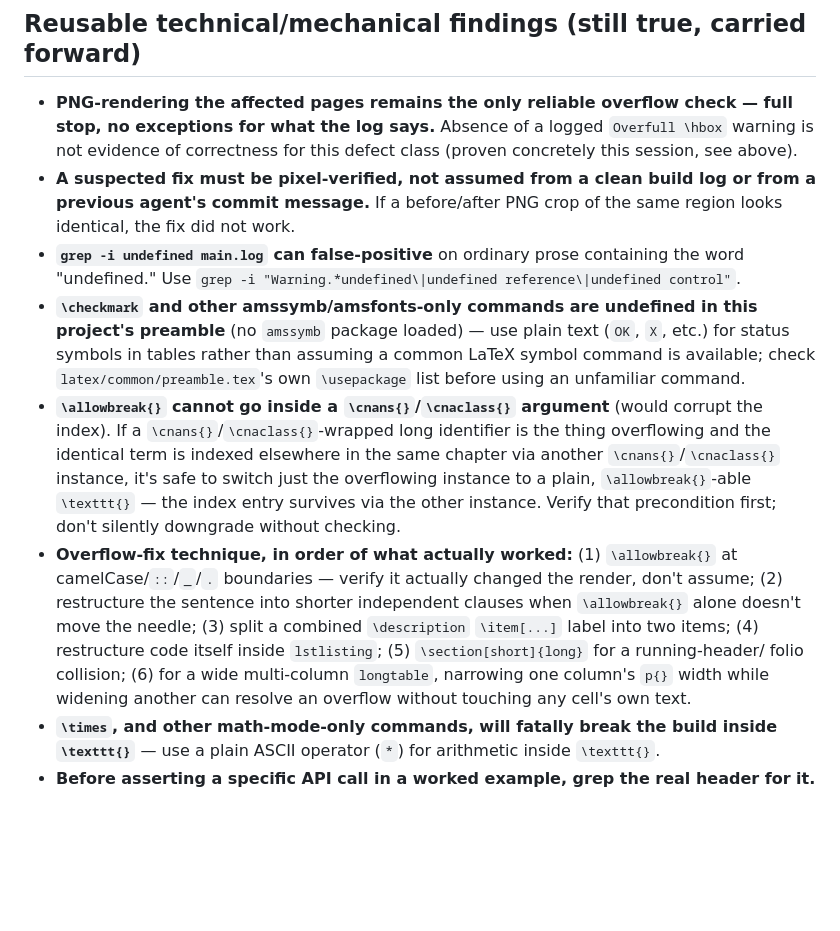
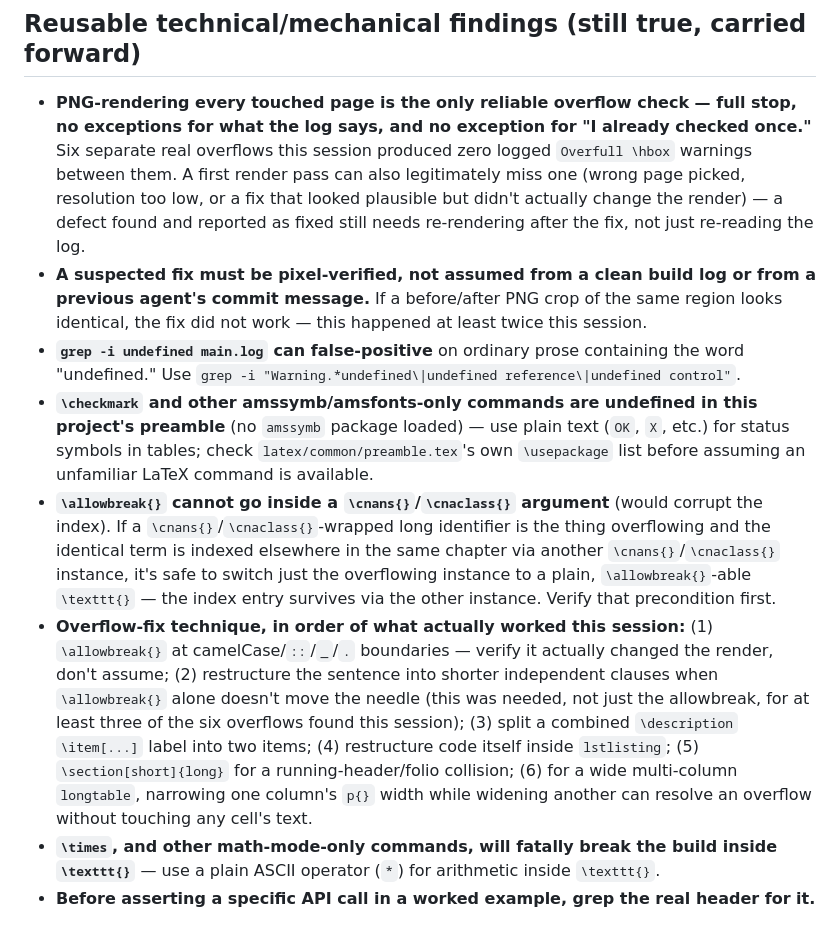
Before and after one commit to openeggbert/cna-bible, a Markdown page: NEXT.md, the part around one of its changes. Rendered like a GitHub page; blank space fills up the shorter version.

```diff
--- a/NEXT.md
+++ b/NEXT.md
@@ -142,31 +153,34 @@ it was checked; work is tracked purely via `PLAN.md`/`NEXT.md` rows and commit m
 
 ## Reusable technical/mechanical findings (still true, carried forward)
 
-- **PNG-rendering the affected pages remains the only reliable overflow check — full stop, no
-  exceptions for what the log says.** Absence of a logged `Overfull \hbox` warning is not
-  evidence of correctness for this defect class (proven concretely this session, see above).
+- **PNG-rendering every touched page is the only reliable overflow check — full stop, no
+  exceptions for what the log says, and no exception for "I already checked once."** Six
+  separate real overflows this session produced zero logged `Overfull \hbox` warnings between
+  them. A first render pass can also legitimately miss one (wrong page picked, resolution too
+  low, or a fix that looked plausible but didn't actually change the render) — a defect found
+  and reported as fixed still needs re-rendering after the fix, not just re-reading the log.
 - **A suspected fix must be pixel-verified, not assumed from a clean build log or from a
   previous agent's commit message.** If a before/after PNG crop of the same region looks
-  identical, the fix did not work.
+  identical, the fix did not work — this happened at least twice this session.
 - **`grep -i undefined main.log` can false-positive** on ordinary prose containing the word
   "undefined." Use `grep -i "Warning.*undefined\|undefined reference\|undefined control"`.
 - **`\checkmark` and other amssymb/amsfonts-only commands are undefined in this project's
-  preamble** (no `amssymb` package loaded) — use plain text (`OK`, `X`, etc.) for status
-  symbols in tables rather than assuming a common LaTeX symbol command is available; check
-  `latex/common/preamble.tex`'s own `\usepackage` list before using an unfamiliar command.
+  preamble** (no `amssymb` package loaded) — use plain text (`OK`, `X`, etc.) for status symbols
+  in tables; check `latex/common/preamble.tex`'s own `\usepackage` list before assuming an
+  unfamiliar LaTeX command is available.
 - **`\allowbreak{}` cannot go inside a `\cnans{}`/`\cnaclass{}` argument** (would corrupt the
   index). If a `\cnans{}`/`\cnaclass{}`-wrapped long identifier is the thing overflowing and the
   identical term is indexed elsewhere in the same chapter via another `\cnans{}`/`\cnaclass{}`
   instance, it's safe to switch just the overflowing instance to a plain, `\allowbreak{}`-able
-  `\texttt{}` — the index entry survives via the other instance. Verify that precondition first;
-  don't silently downgrade without checking.
-- **Overflow-fix technique, in order of what actually worked:** (1) `\allowbreak{}` at
-  camelCase/`::`/`_`/`.` boundaries — verify it actually changed the render, don't assume; (2)
-  restructure the sentence into shorter independent clauses when `\allowbreak{}` alone doesn't
-  move the needle; (3) split a combined `\description` `\item[...]` label into two items; (4)
-  restructure code itself inside `lstlisting`; (5) `\section[short]{long}` for a running-header/
-  folio collision; (6) for a wide multi-column `longtable`, narrowing one column's `p{}` width
-  while widening another can resolve an overflow without touching any cell's own text.
+  `\texttt{}` — the index entry survives via the other instance. Verify that precondition first.
+- **Overflow-fix technique, in order of what actually worked this session:** (1) `\allowbreak{}`
+  at camelCase/`::`/`_`/`.` boundaries — verify it actually changed the render, don't assume;
+  (2) restructure the sentence into shorter independent clauses when `\allowbreak{}` alone
+  doesn't move the needle (this was needed, not just the allowbreak, for at least three of the
+  six overflows found this session); (3) split a combined `\description` `\item[...]` label into
+  two items; (4) restructure code itself inside `lstlisting`; (5) `\section[short]{long}` for a
+  running-header/folio collision; (6) for a wide multi-column `longtable`, narrowing one column's
+  `p{}` width while widening another can resolve an overflow without touching any cell's text.
 - **`\times`, and other math-mode-only commands, will fatally break the build inside
   `\texttt{}`** — use a plain ASCII operator (`*`) for arithmetic inside `\texttt{}`.
 - **Before asserting a specific API call in a worked example, grep the real header for it.**
```
Also changed, not shown: other parts of NEXT.md (+109 -98 lines).
